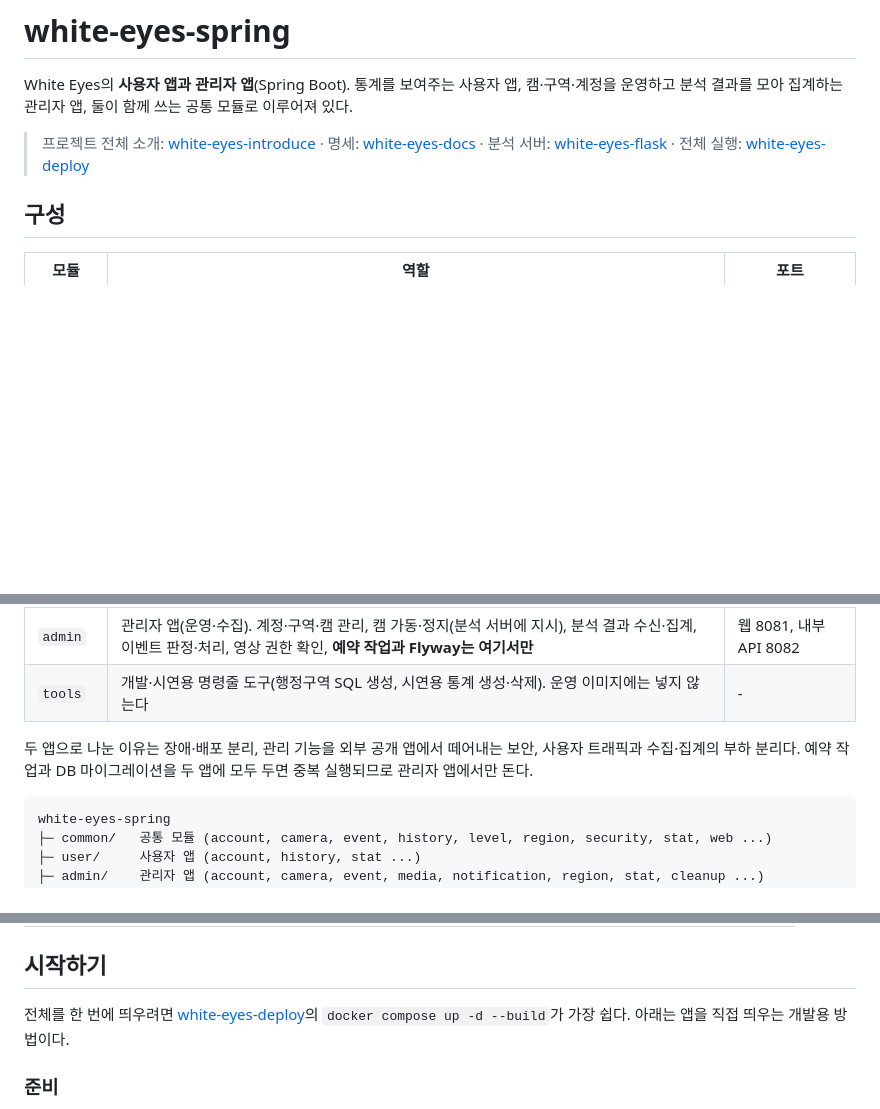
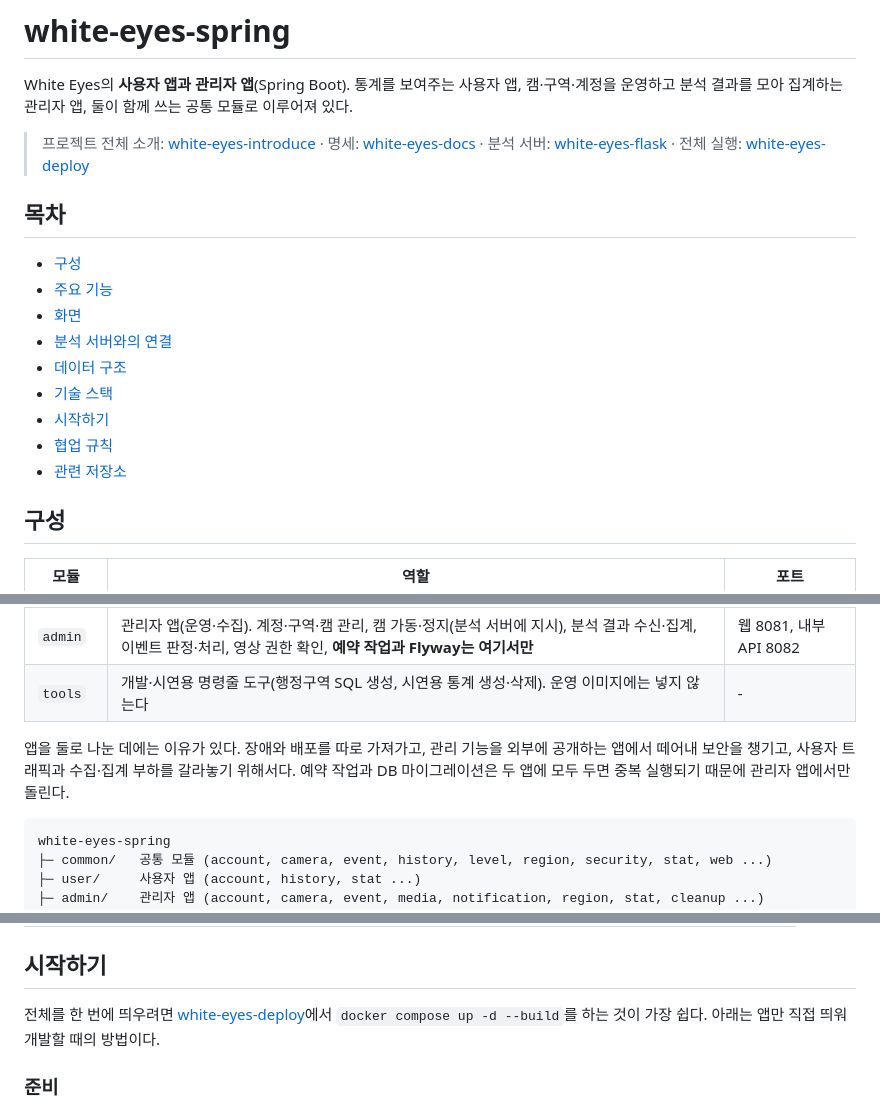
Before and after one commit to white-eyes1/white-eyes-spring, a Markdown page: README.md, 3 parts joined by grey strips. Drawn GitHub-style; blank space fills up the shorter version.

````diff
--- a/README.md
+++ b/README.md
@@ -4,6 +4,17 @@ White Eyes의 **사용자 앱과 관리자 앱**(Spring Boot). 통계를 보여
 
 > 프로젝트 전체 소개: [white-eyes-introduce](https://github.com/white-eyes1/white-eyes-introduce) · 명세: [white-eyes-docs](https://github.com/white-eyes1/white-eyes-docs) · 분석 서버: [white-eyes-flask](https://github.com/white-eyes1/white-eyes-flask) · 전체 실행: [white-eyes-deploy](https://github.com/white-eyes1/white-eyes-deploy)
 
+
+## 목차
+- [구성](#구성)
+- [주요 기능](#주요-기능)
+- [화면](#화면)
+- [분석 서버와의 연결](#분석-서버와의-연결)
+- [데이터 구조](#데이터-구조)
+- [기술 스택](#기술-스택)
+- [시작하기](#시작하기)
+- [협업 규칙](#협업-규칙)
+- [관련 저장소](#관련-저장소)
 
 ## 구성
 
@@ -14,7 +25,7 @@ White Eyes의 **사용자 앱과 관리자 앱**(Spring Boot). 통계를 보여
 | `admin` | 관리자 앱(운영·수집). 계정·구역·캠 관리, 캠 가동·정지(분석 서버에 지시), 분석 결과 수신·집계, 이벤트 판정·처리, 영상 권한 확인, **예약 작업과 Flyway는 여기서만** | 웹 8081, 내부 API 8082 |
 | `tools` | 개발·시연용 명령줄 도구(행정구역 SQL 생성, 시연용 통계 생성·삭제). 운영 이미지에는 넣지 않는다 | - |
 
-두 앱으로 나눈 이유는 장애·배포 분리, 관리 기능을 외부 공개 앱에서 떼어내는 보안, 사용자 트래픽과 수집·집계의 부하 분리다. 예약 작업과 DB 마이그레이션을 두 앱에 모두 두면 중복 실행되므로 관리자 앱에서만 돈다.
+앱을 둘로 나눈 데에는 이유가 있다. 장애와 배포를 따로 가져가고, 관리 기능을 외부에 공개하는 앱에서 떼어내 보안을 챙기고, 사용자 트래픽과 수집·집계 부하를 갈라놓기 위해서다. 예약 작업과 DB 마이그레이션은 두 앱에 모두 두면 중복 실행되기 때문에 관리자 앱에서만 돌린다.
 
 ```
 white-eyes-spring
@@ -81,7 +100,7 @@ white-eyes-spring
 
 ## 시작하기
 
-전체를 한 번에 띄우려면 [white-eyes-deploy](https://github.com/white-eyes1/white-eyes-deploy)의 `docker compose up -d --build`가 가장 쉽다. 아래는 앱을 직접 띄우는 개발용 방법이다.
+전체를 한 번에 띄우려면 [white-eyes-deploy](https://github.com/white-eyes1/white-eyes-deploy)에서 `docker compose up -d --build`를 하는 것이 가장 쉽다. 아래는 앱만 직접 띄워 개발할 때의 방법이다.
 
 ### 준비
 - JDK 17, (화면 JS 검사용) Node 22
````
Also changed, not shown: other parts of README.md (+11 -3 lines), docs/images/architecture.png (added), docs/images/erd.png (added).
